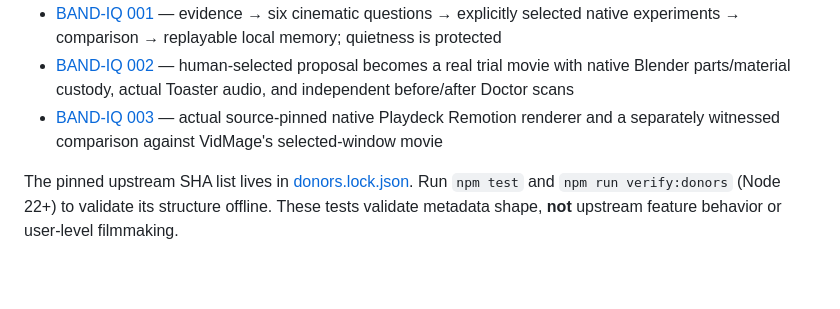
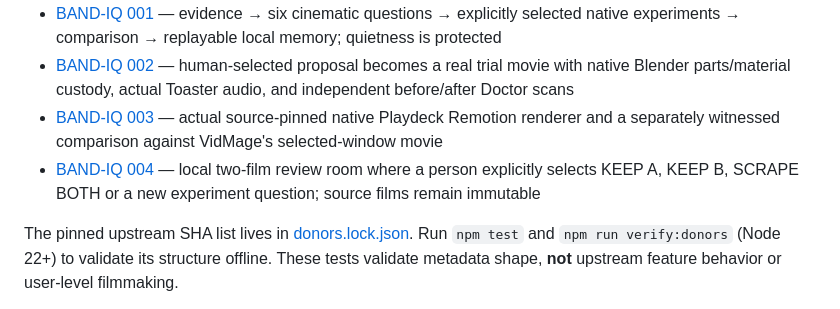
Before and after one commit to the-static-collective/vidmage, a Markdown page: README.md, the part around the change. Rendered like a GitHub page; blank space fills up the shorter version.

Commit message:
docs(band-iq-004): link local human review bench from README.md

```diff
--- a/README.md
+++ b/README.md
@@ -41,6 +41,7 @@ Read the proposed implementation packet:
 - [BAND-IQ 001](docs/BAND_IQ_001.md) — evidence → six cinematic questions → explicitly selected native experiments → comparison → replayable local memory; quietness is protected
 - [BAND-IQ 002](docs/BAND_IQ_002.md) — human-selected proposal becomes a real trial movie with native Blender parts/material custody, actual Toaster audio, and independent before/after Doctor scans
 - [BAND-IQ 003](docs/BAND_IQ_003.md) — actual source-pinned native Playdeck Remotion renderer and a separately witnessed comparison against VidMage's selected-window movie
+- [BAND-IQ 004](docs/BAND_IQ_004.md) — local two-film review room where a person explicitly selects KEEP A, KEEP B, SCRAPE BOTH or a new experiment question; source films remain immutable
 
 The pinned upstream SHA list lives in [donors.lock.json](donors.lock.json). Run `npm test` and `npm run verify:donors` (Node 22+) to validate its structure offline. These tests validate metadata shape, **not** upstream feature behavior or user-level filmmaking.
 
```
